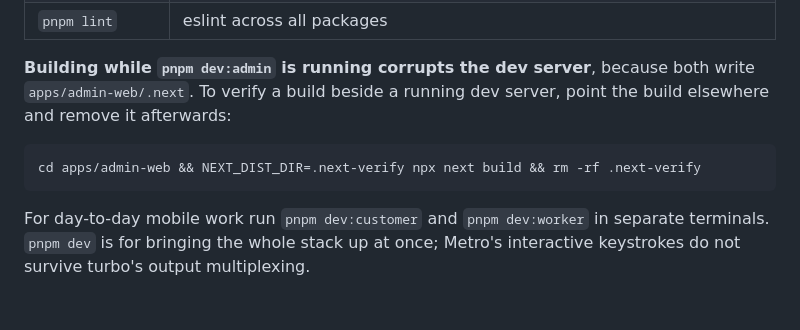
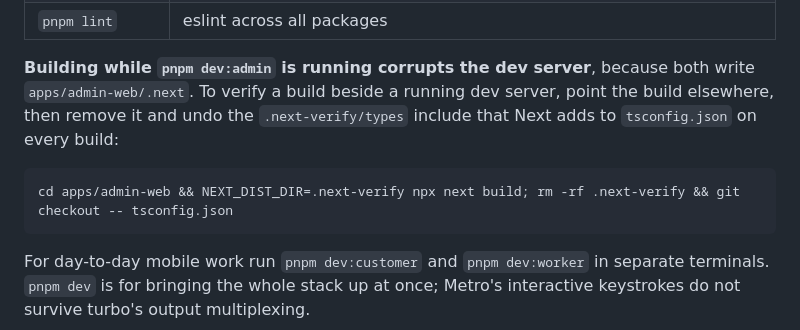
Before and after one commit to aayush-778/sahayo, a Markdown page: CLAUDE.md, the part around the change. GitHub-like rendering; blank space fills up the shorter version.

Commit message:
docs: note that a verification build rewrites tsconfig.json
Next adds the build folder's types to tsconfig include on every build, so the
side-by-side verification command now restores tsconfig.json afterwards.

````diff
--- a/CLAUDE.md
+++ b/CLAUDE.md
@@ -462,10 +462,11 @@ Every empty state says why it is empty and what would fill it.
 
 **Building while `pnpm dev:admin` is running corrupts the dev server**, because both
 write `apps/admin-web/.next`. To verify a build beside a running dev server, point
-the build elsewhere and remove it afterwards:
+the build elsewhere, then remove it and undo the `.next-verify/types` include that
+Next adds to `tsconfig.json` on every build:
 
 ```bash
-cd apps/admin-web && NEXT_DIST_DIR=.next-verify npx next build && rm -rf .next-verify
+cd apps/admin-web && NEXT_DIST_DIR=.next-verify npx next build; rm -rf .next-verify && git checkout -- tsconfig.json
 ```
 
 For day-to-day mobile work run `pnpm dev:customer` and `pnpm dev:worker` in
````
